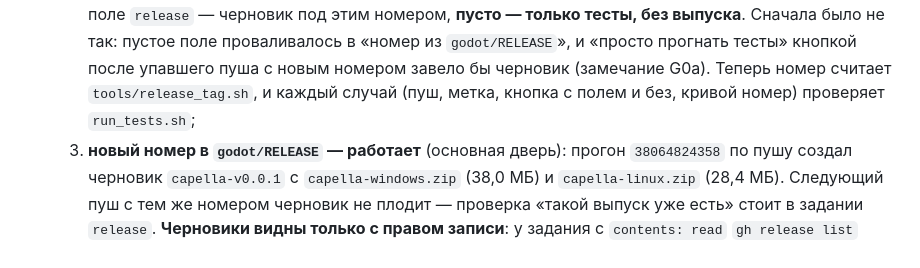
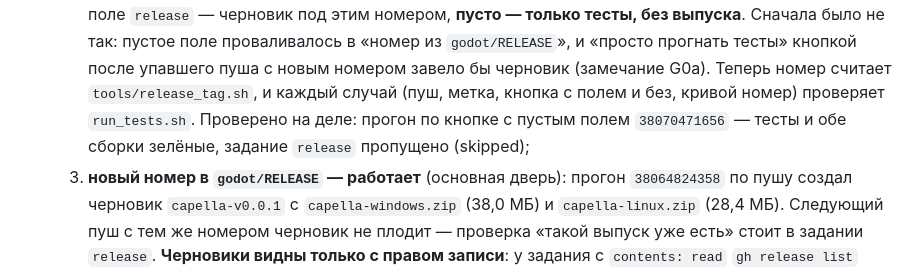
Before and after one commit to afalin8-ui/cineflow, a Markdown page: godot/CLAUDE.md, the part around the change. GitHub-like rendering.

```diff
--- a/godot/CLAUDE.md
+++ b/godot/CLAUDE.md
@@ -269,7 +269,9 @@ Forward+ (Vulkan), откаты на D3D12 и OpenGL включены, MSAA 4×
      из `godot/RELEASE`», и «просто прогнать тесты» кнопкой после
      упавшего пуша с новым номером завело бы черновик (замечание G0a).
      Теперь номер считает `tools/release_tag.sh`, и каждый случай (пуш,
-     метка, кнопка с полем и без, кривой номер) проверяет `run_tests.sh`;
+     метка, кнопка с полем и без, кривой номер) проверяет `run_tests.sh`.
+     Проверено на деле: прогон по кнопке с пустым полем `38070471656` —
+     тесты и обе сборки зелёные, задание `release` пропущено (skipped);
   3. **новый номер в `godot/RELEASE` — работает** (основная дверь):
      прогон `38064824358` по пушу создал черновик `capella-v0.0.1`
      с `capella-windows.zip` (38,0 МБ) и `capella-linux.zip` (28,4 МБ).
```
Also changed, not shown: godot/spec/plan.md (+3 -1 lines).
